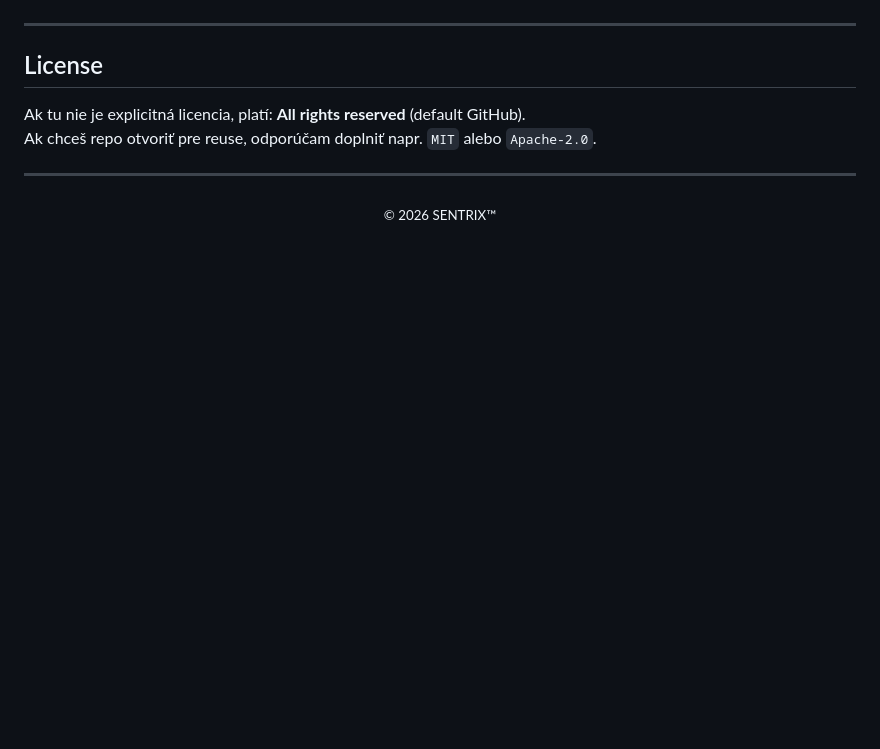
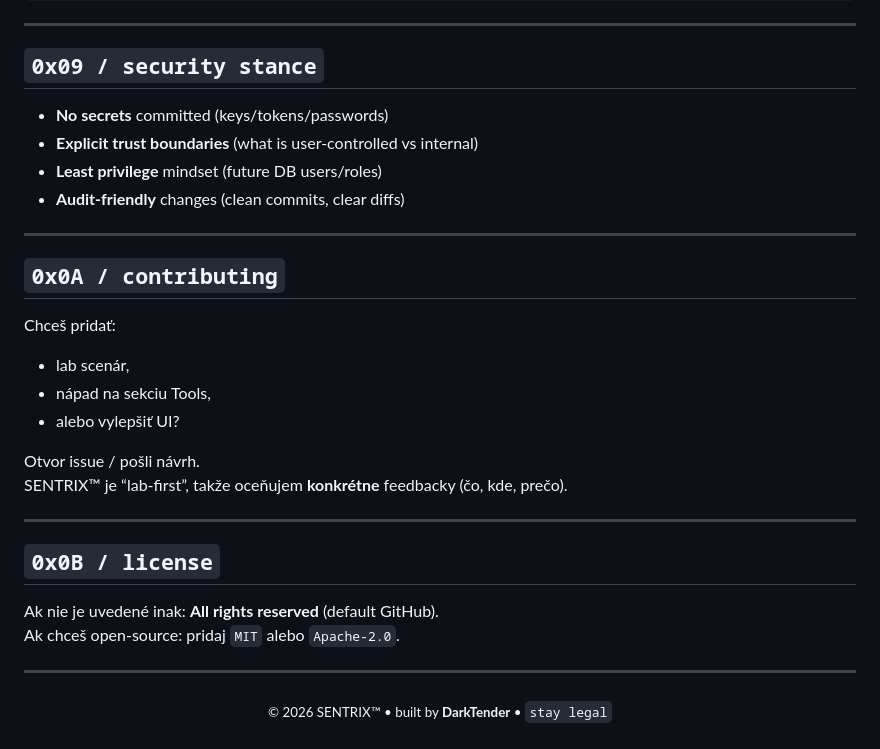
Before and after one commit to DarkTender/Mirexon, a Markdown page: README.md, the part around one of its changes. Drawn GitHub-style; blank space fills up the shorter version.

```diff
--- a/README.md
+++ b/README.md
@@ -101,12 +167,31 @@ Ak chceš pridať nápad do roadmapy alebo nájdeš bug v UI:
 
 ---
 
-## License
-Ak tu nie je explicitná licencia, platí: **All rights reserved** (default GitHub).
-Ak chceš repo otvoriť pre reuse, odporúčam doplniť napr. `MIT` alebo `Apache-2.0`.
+## `0x09 / security stance`
+- **No secrets** committed (keys/tokens/passwords)
+- **Explicit trust boundaries** (what is user-controlled vs internal)
+- **Least privilege** mindset (future DB users/roles)
+- **Audit-friendly** changes (clean commits, clear diffs)
+
+---
+
+## `0x0A / contributing`
+Chceš pridať:
+- lab scenár,
+- nápad na sekciu Tools,
+- alebo vylepšiť UI?
+
+Otvor issue / pošli návrh.
+SENTRIX™ je “lab-first”, takže oceňujem **konkrétne** feedbacky (čo, kde, prečo).
+
+---
+
+## `0x0B / license`
+Ak nie je uvedené inak: **All rights reserved** (default GitHub).
+Ak chceš open-source: pridaj `MIT` alebo `Apache-2.0`.
 
 ---
 
 <p align="center">
-  <sub>© 2026 SENTRIX™</sub>
+  <sub>© 2026 SENTRIX™ • built by <b>DarkTender</b> • <code>stay legal</code></sub>
 </p>
```
Also changed, not shown: other parts of README.md (+135 -69 lines).
